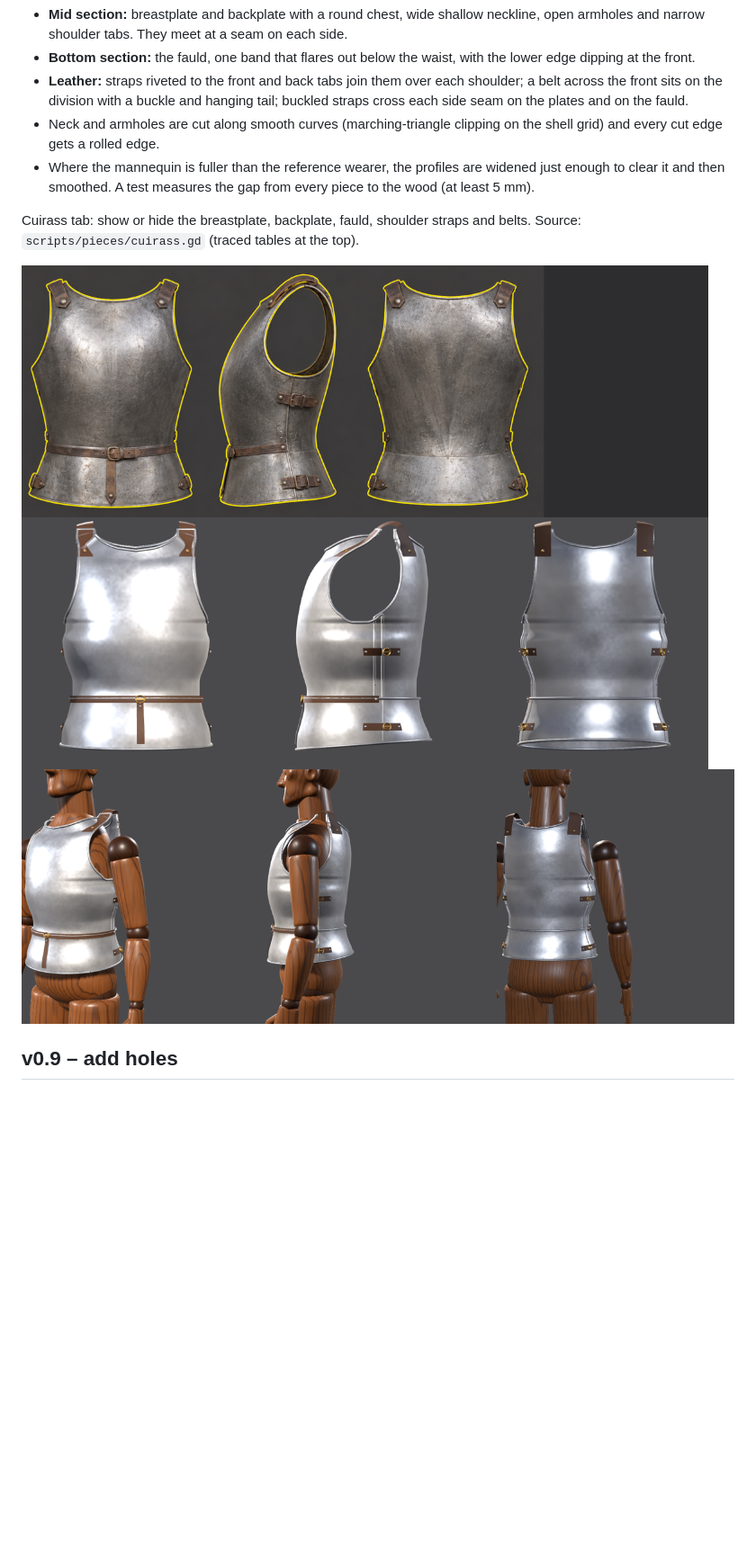
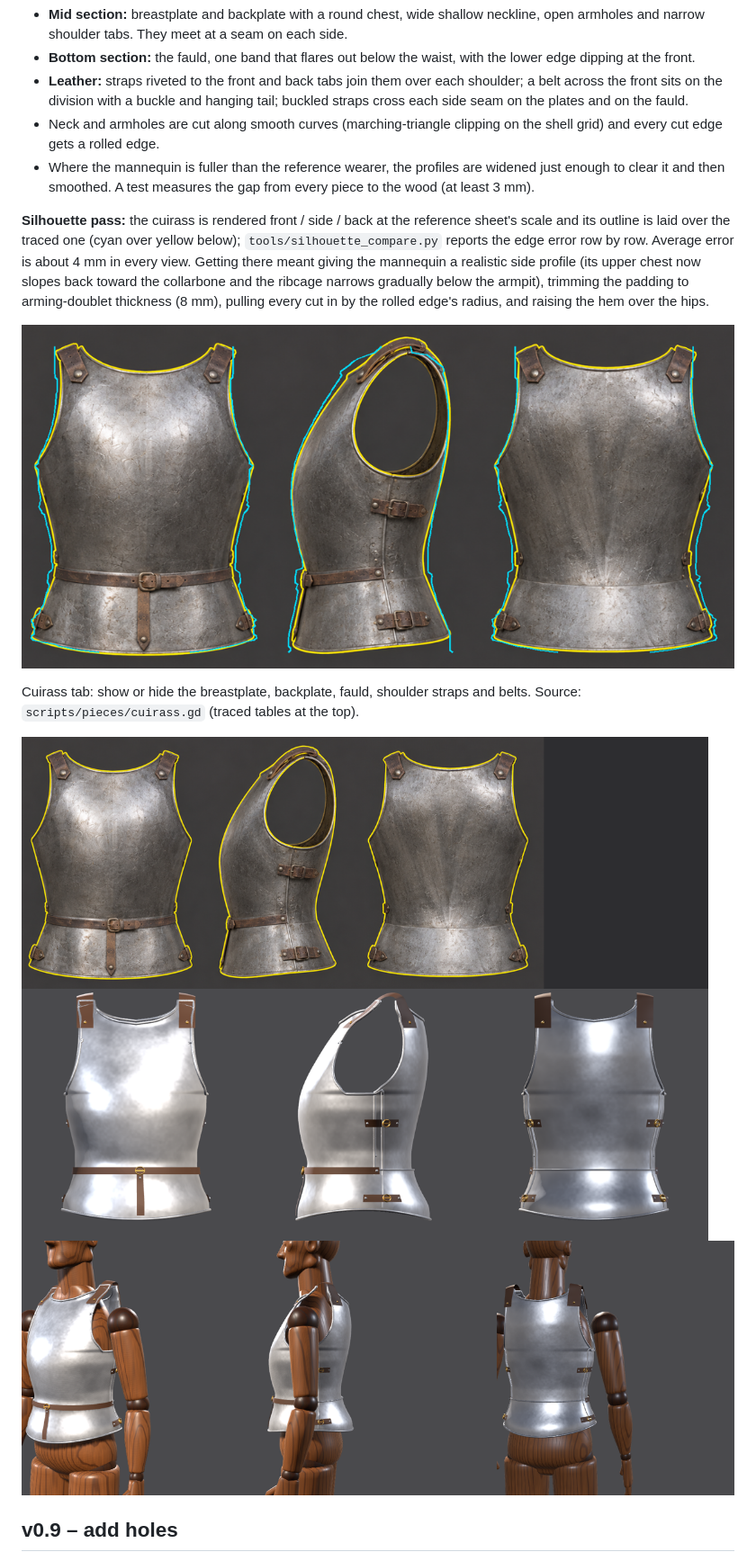
Before and after one commit to Kmad666/Armor-Craft, a Markdown page: README.md, the part around the change. Shown at 90% size. Rendered like a GitHub page; pictures changed too: docs/cuirass.png, docs/cuirass_on_mannequin.png, docs/cuirass_silhouette.png (added); blank space fills up the shorter version.

```diff
--- a/README.md
+++ b/README.md
@@ -18,7 +18,11 @@ The cuirass is traced from a front / side / back reference: the outline in each
 - **Bottom section:** the fauld, one band that flares out below the waist, with the lower edge dipping at the front.
 - **Leather:** straps riveted to the front and back tabs join them over each shoulder; a belt across the front sits on the division with a buckle and hanging tail; buckled straps cross each side seam on the plates and on the fauld.
 - Neck and armholes are cut along smooth curves (marching-triangle clipping on the shell grid) and every cut edge gets a rolled edge.
-- Where the mannequin is fuller than the reference wearer, the profiles are widened just enough to clear it and then smoothed. A test measures the gap from every piece to the wood (at least 5 mm).
+- Where the mannequin is fuller than the reference wearer, the profiles are widened just enough to clear it and then smoothed. A test measures the gap from every piece to the wood (at least 3 mm).
+
+**Silhouette pass:** the cuirass is rendered front / side / back at the reference sheet's scale and its outline is laid over the traced one (cyan over yellow below); `tools/silhouette_compare.py` reports the edge error row by row. Average error is about 4 mm in every view. Getting there meant giving the mannequin a realistic side profile (its upper chest now slopes back toward the collarbone and the ribcage narrows gradually below the armpit), trimming the padding to arming-doublet thickness (8 mm), pulling every cut in by the rolled edge's radius, and raising the hem over the hips.
+
+![Silhouette overlay](docs/cuirass_silhouette.png)
 
 Cuirass tab: show or hide the breastplate, backplate, fauld, shoulder straps and belts. Source: `scripts/pieces/cuirass.gd` (traced tables at the top).
 
```
Also changed, not shown: 8 other files.
